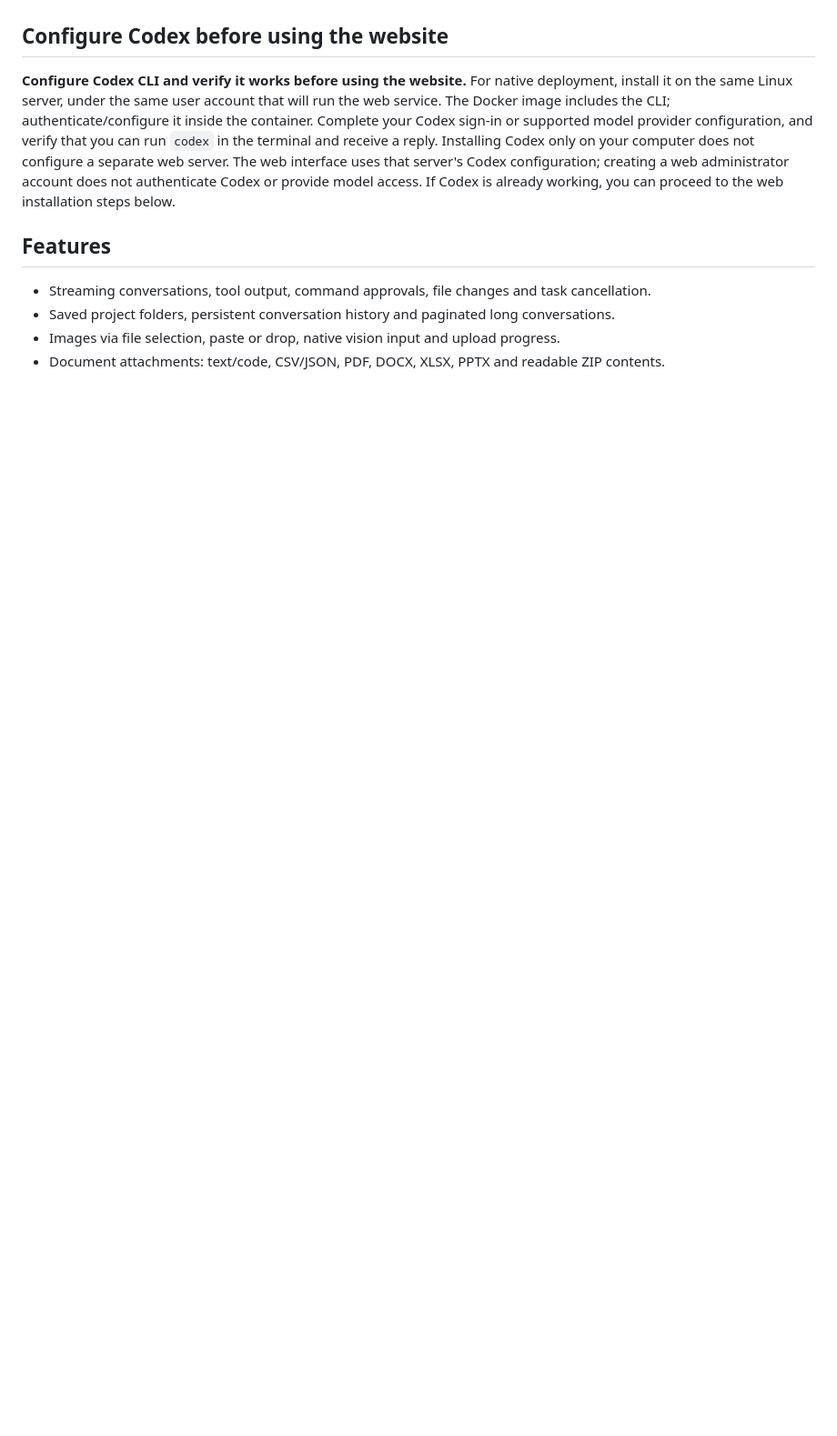
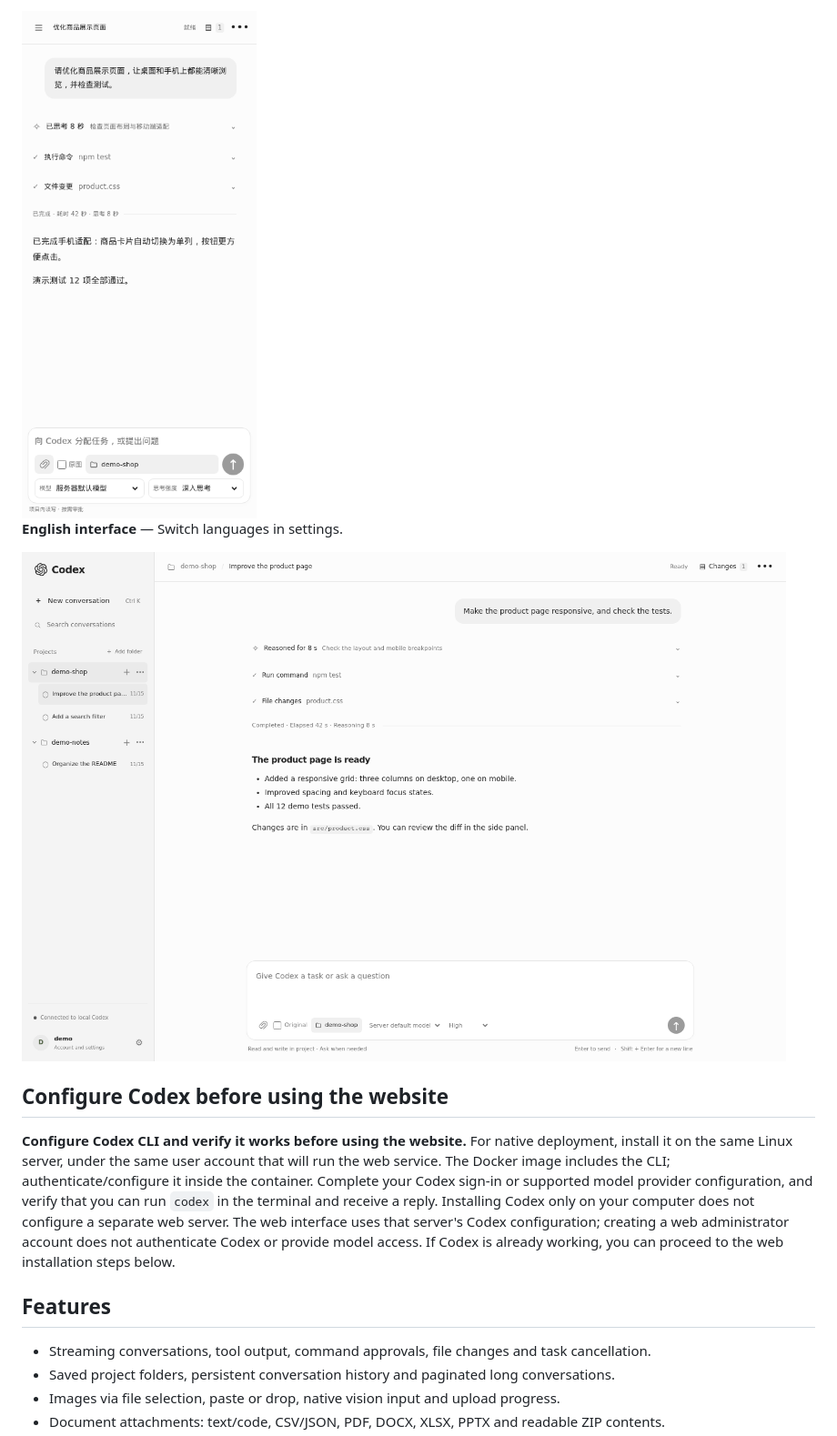
Before and after one commit to luxunhe-wq/codex-web, a Markdown page: docs/README.en.md, the part around one of its changes. Shown at 91% size. Drawn GitHub-style; pictures changed too: docs/images/desktop-en.png (added), docs/images/mobile.png (added); blank space fills up the shorter version.

Commit message:
Add privacy-safe UI screenshots to bilingual READMEs

```diff
--- a/docs/README.en.md
+++ b/docs/README.en.md
@@ -8,3 +23,8 @@ This independent community project is not an official OpenAI client.
+<img src="images/mobile.png" alt="Chinese mobile conversation with fictional demo content" width="390">
+
+**English interface** — Switch languages in settings.
+
+![English desktop UI showing a fictional product page task](images/desktop-en.png)
 
 ## Configure Codex before using the website
 
```
Also changed, not shown: other parts of docs/README.en.md (+15 -0 lines), README.md (+20 -0 lines), docs/images/README.md (added, +20 -0 lines), docs/images/desktop-dark.png (added), docs/images/desktop-light.png (added), 1 other file.
